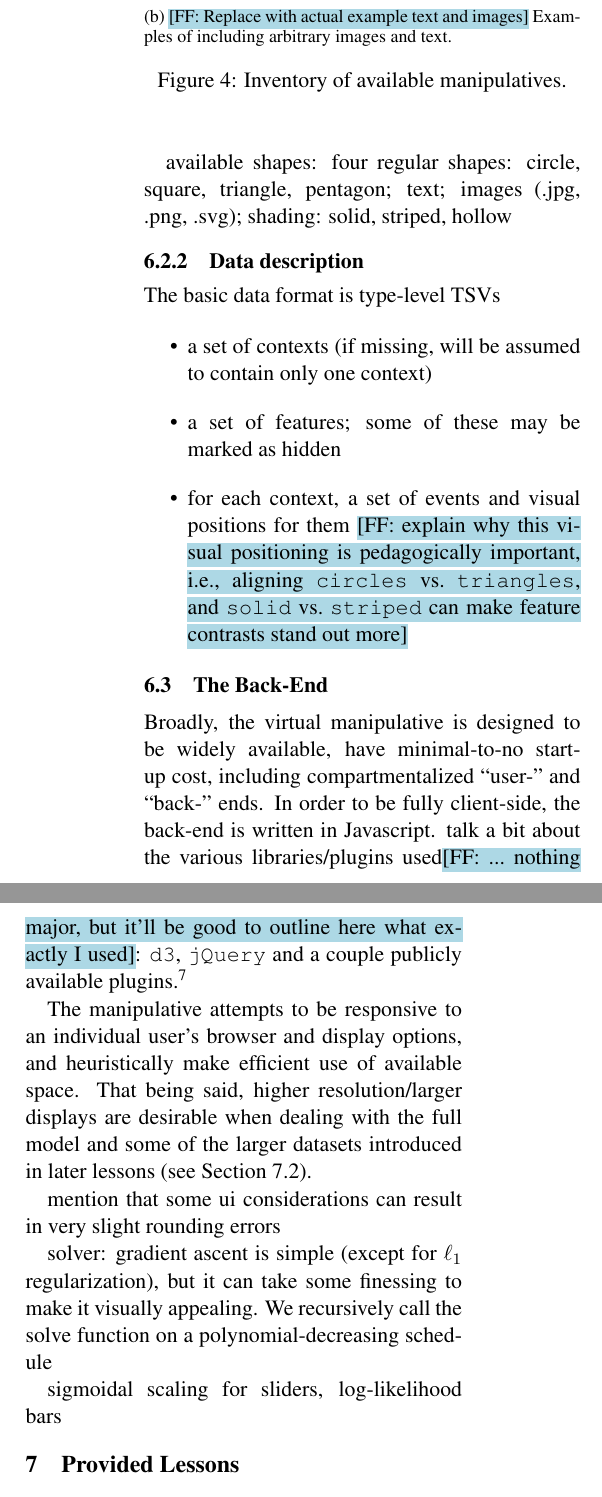
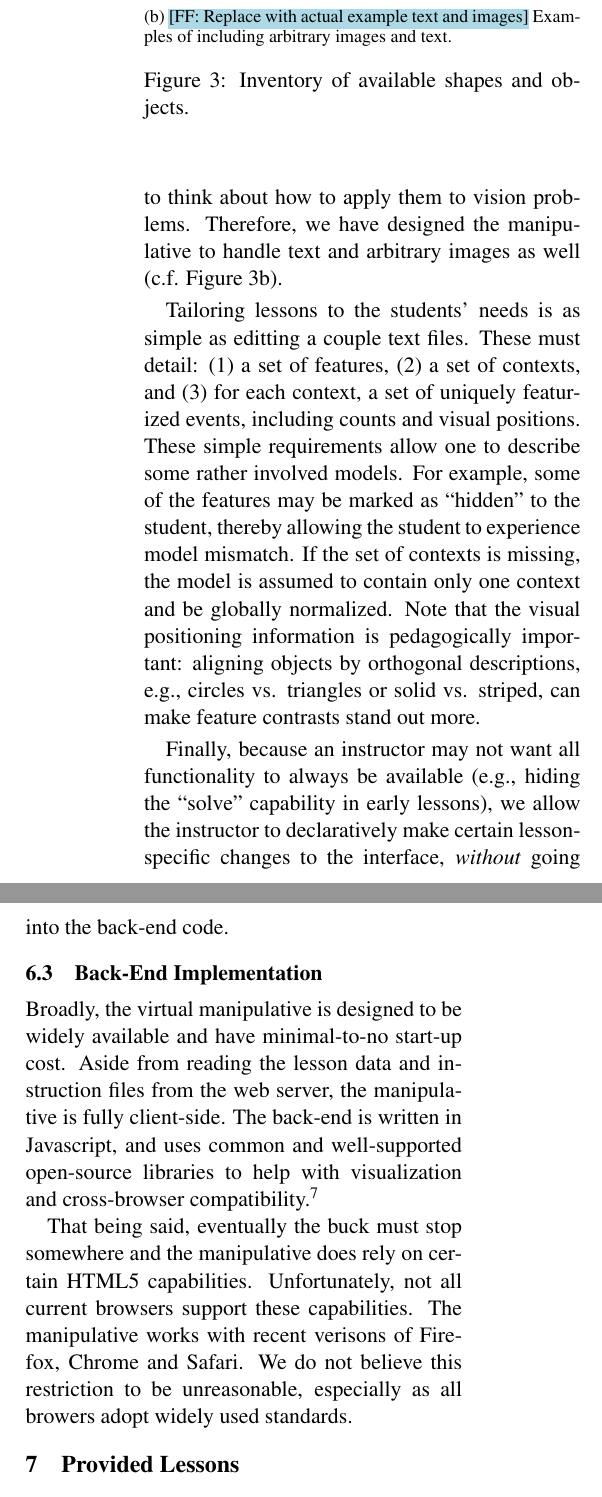
Before and after one commit to fmof/loglin, a LaTeX paper (paper/tnlp2013.tex): two parts of the columns of page 7 of 12, joined at a grey line, cut so that both start at the same text. Compiled offline with pdfLaTeX.

Commit message:
done with sec 6, except for adding refs to screenshot

```diff
--- a/paper/tnlp2013.tex
+++ b/paper/tnlp2013.tex
@@ -584,3 +577,6 @@ mention the select whitelist of wayas to change some behavior
+how log-linear models can be applied to NLP problems, whereas vision students will want to think about
+how to apply them to vision problems. Therefore, we have designed the manipulative to handle text
+and arbitrary images as well (c.f. Figure \ref{fig:imgtxt_inventory}).
 
 \begin{figure}[t]
 \begin{center}
@@ -598,22 +594,27 @@ mention the select whitelist of wayas to change some behavior
 \caption{\NoteFF{Replace with actual example text and images} Examples of including arbitrary images and text.}
 \label{fig:imgtxt_inventory}
 \end{subfigure}
-\caption{Inventory of available manipulatives.}
+\caption{Inventory of available shapes and objects.}
 \label{fig:inventory}
 \end{center}
 \end{figure}
 
-available shapes: four regular shapes: circle, square, triangle, pentagon; text; images (.jpg, .png, .svg);
-shading: solid, striped, hollow
+Tailoring lessons to the students' needs is as simple as editting a couple text files. These must detail:
+\begin{inparaenum}[(1)]
+\item a set of features,
+\item a set of contexts, and
+\item for each context, a set of uniquely featurized events, including counts and visual positions.
+\end{inparaenum}
+These simple requirements allow one to describe some rather involved models. For example, some of
+the features may be marked as ``hidden'' to the student, thereby allowing the student to experience
+model mismatch. If the set of contexts is missing, the model is assumed to contain only
+one context and be globally normalized. Note that the visual positioning information is pedagogically
+important: aligning objects by orthogonal descriptions, e.g., circles vs. triangles or solid vs. striped,
+can make feature contrasts stand out more.
 
-\subsubsection{Data description}
-The basic data format is type-level TSVs
-
-\begin{itemize}
-\item a set of contexts (if missing, will be assumed to contain only one context)
-\item a set of features; some of these may be marked as hidden
-\item for each context, a set of events and visual positions for them \NoteFF{explain why this visual positioning is pedagogically important, i.e., aligning \texttt{circles} vs. \texttt{triangles}, and \texttt{solid} vs. \texttt{striped} can make feature contrasts stand out more}
-\end{itemize}
+Finally, because an instructor may not want all functionality to always be available (e.g., hiding the ``solve''
+capability in early lessons), we allow the instructor to declaratively make certain lesson-specific changes to
+the interface, \textit{without} going into the back-end code.
 
 %\item[Optional]
 %
@@ -634,22 +635,32 @@ The basic data format is type-level TSVs
 
 %\end{description}
 
-\subsection{The Back-End}
-Broadly, the virtual manipulative is designed to be widely available, have minimal-to-no start-up cost, including compartmentalized ``user-'' and ``back-'' ends. In order to be fully client-side, the back-end is written in Javascript. talk a bit about the various libraries/plugins used\NoteFF{... nothing major, but it'll be good to outline here what exactly I used}: \texttt{d3}, \texttt{jQuery} and a couple publicly available plugins.\footnote{Specifically and in order,
-\url{d3js.org/},
-\url{jquery.com/},
+\subsection{Back-End Implementation}
+Broadly, the virtual manipulative is designed to be widely available and have minimal-to-no start-up cost.
+Aside from reading the lesson data and instruction files from the web server, the manipulative is fully
+client-side. The back-end is written in Javascript, and uses common and well-supported open-source
+libraries to help with visualization and cross-browser compatibility.\footnote{Specifically and in order,
+\texttt{d3} (\url{d3js.org/}),
+\texttt{jQuery} (\url{jquery.com/}),
 \texttt{jQuery UI} (\url{jqueryui.com}),
 \texttt{jQuery Tools} (\url{jquerytools.org/}), and
 \texttt{qTip} (\url{craigsworks.com/projects/qtip/}).}
 
-The manipulative attempts to be responsive to an individual user's browser and display options, and heuristically make efficient use of available space. That being said, higher resolution/larger displays are desirable when dealing with the full model and some of the larger datasets introduced in later lessons (see Section \ref{sec:conditionallessons}).
+That being said, eventually the buck must stop somewhere and the manipulative does rely on certain HTML5
+capabilities. Unfortunately, not all current browsers support these capabilities. The manipulative works
+with recent verisons of Firefox, Chrome and Safari. We do not believe this restriction to be unreasonable,
+especially as all browers adopt widely used standards.
 
-mention that some ui considerations can result in very slight rounding errors
-
-solver: gradient ascent is simple (except for $\ell_1$ regularization), but it can take some finessing to make it visually appealing. We recursively call the solve function on a polynomial-decreasing schedule
-
-
-sigmoidal scaling for sliders, log-likelihood bars
+%The manipulative attempts to be responsive to an individual user's browser and display options, and
+%heuristically make efficient use of available space. That being said, higher resolution/larger displays
+%are desirable when dealing with the full model and some of the larger datasets introduced in later
+%lessons (see Section \ref{sec:conditionallessons}).
+%
+%mention that some ui considerations can result in very slight rounding errors
+%
+%solver: gradient ascent is simple (except for $\ell_1$ regularization), but it can take some finessing to make it visually appealing. We recursively call the solve function on a polynomial-decreasing schedule
+%
+%sigmoidal scaling for sliders, log-likelihood bars
 
 \section{Provided Lessons}\label{sec:lessons}
 
```
Also changed, not shown: paper/tnlp2013.tex (34 more changed lines).
